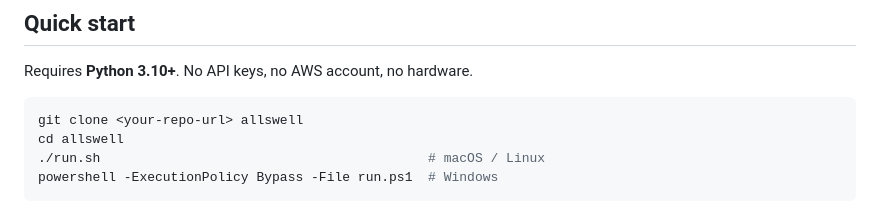
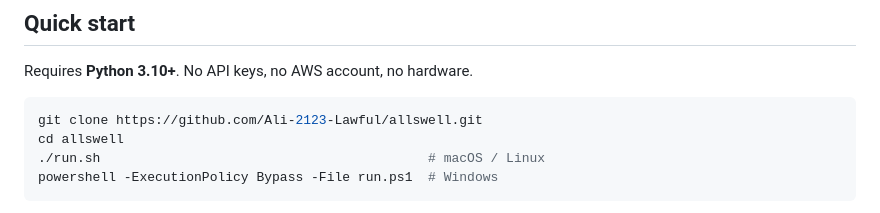
Before and after one commit to Ali-2123-Lawful/allswell, a Markdown page: README.md, the part around the change. Drawn GitHub-style.

Commit message:
README: use the real clone URL

````diff
--- a/README.md
+++ b/README.md
@@ -56,7 +56,7 @@ functions in `backend/care.py`, so they always agree.
 Requires **Python 3.10+**. No API keys, no AWS account, no hardware.
 
 ```bash
-git clone <your-repo-url> allswell
+git clone https://github.com/Ali-2123-Lawful/allswell.git
 cd allswell
 ./run.sh                                          # macOS / Linux
 powershell -ExecutionPolicy Bypass -File run.ps1  # Windows
````
